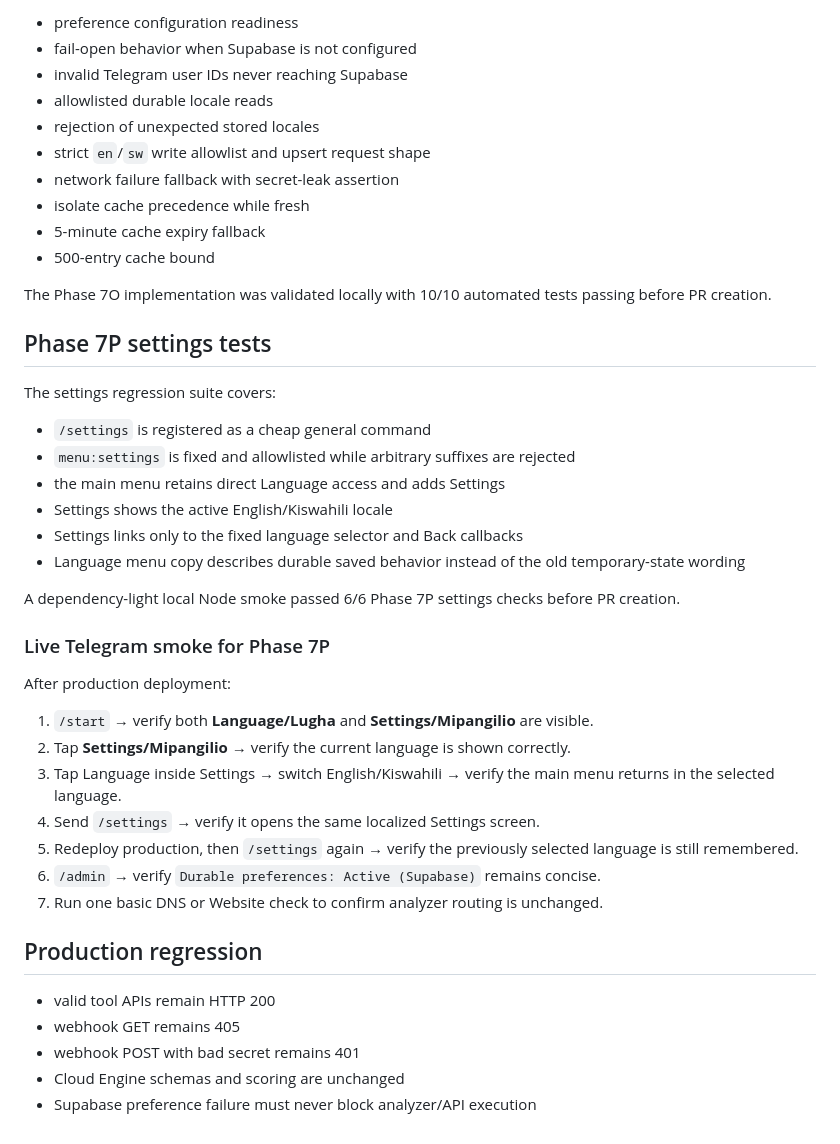
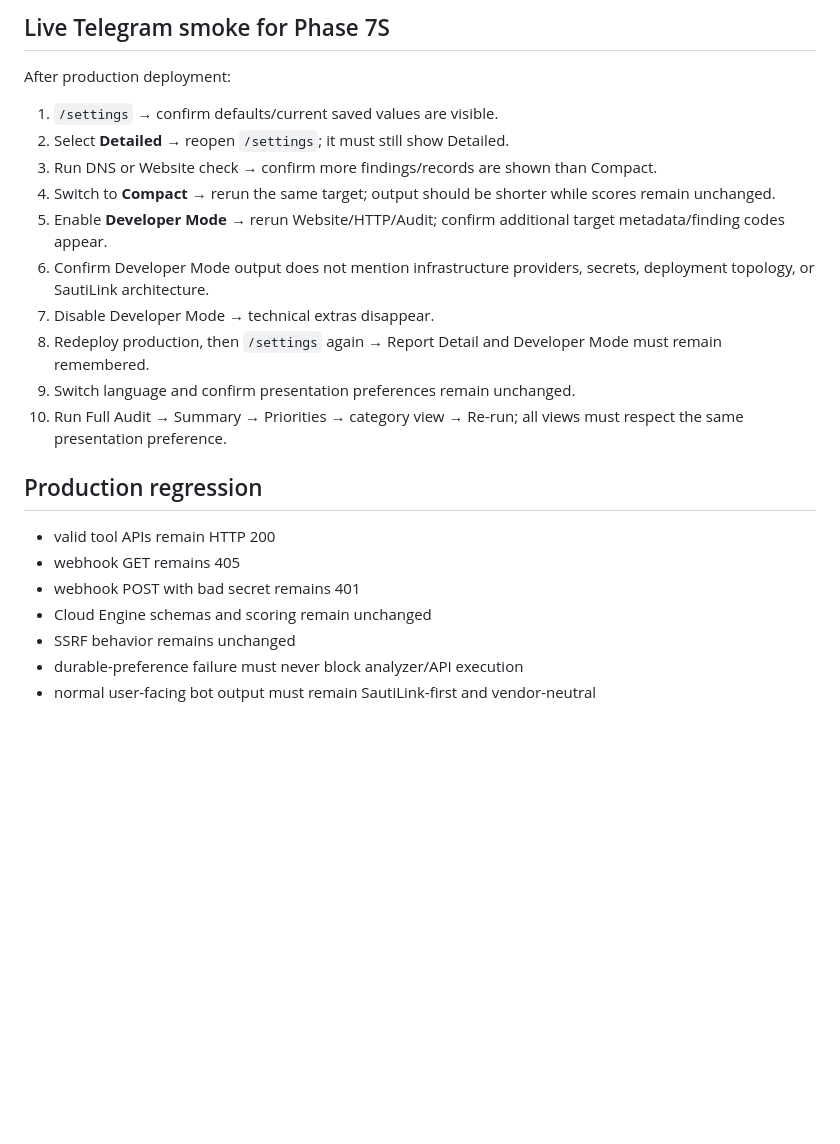
Before and after one commit to sautilink/sautilink-cloud-engine, a Markdown page: docs/TESTING.md, the part around one of its changes. Rendered like a GitHub page; blank space fills up the shorter version.

```diff
--- a/docs/TESTING.md
+++ b/docs/TESTING.md
@@ -74,46 +76,25 @@ The Node test suite covers:
 
-- preference configuration readiness
-- fail-open behavior when Supabase is not configured
-- invalid Telegram user IDs never reaching Supabase
-- allowlisted durable locale reads
-- rejection of unexpected stored locales
-- strict `en`/`sw` write allowlist and upsert request shape
-- network failure fallback with secret-leak assertion
-- isolate cache precedence while fresh
-- 5-minute cache expiry fallback
-- 500-entry cache bound
-
-The Phase 7O implementation was validated locally with 10/10 automated tests passing before PR creation.
-
-## Phase 7P settings tests
-
-The settings regression suite covers:
-
-- `/settings` is registered as a cheap general command
-- `menu:settings` is fixed and allowlisted while arbitrary suffixes are rejected
-- the main menu retains direct Language access and adds Settings
-- Settings shows the active English/Kiswahili locale
-- Settings links only to the fixed language selector and Back callbacks
-- Language menu copy describes durable saved behavior instead of the old temporary-state wording
-
-A dependency-light local Node smoke passed 6/6 Phase 7P settings checks before PR creation.
-
-### Live Telegram smoke for Phase 7P
+## Live Telegram smoke for Phase 7S
 
 After production deployment:
 
-1. `/start` → verify both **Language/Lugha** and **Settings/Mipangilio** are visible.
-2. Tap **Settings/Mipangilio** → verify the current language is shown correctly.
-3. Tap Language inside Settings → switch English/Kiswahili → verify the main menu returns in the selected language.
-4. Send `/settings` → verify it opens the same localized Settings screen.
-5. Redeploy production, then `/settings` again → verify the previously selected language is still remembered.
-6. `/admin` → verify `Durable preferences: Active (Supabase)` remains concise.
-7. Run one basic DNS or Website check to confirm analyzer routing is unchanged.
+1. `/settings` → confirm defaults/current saved values are visible.
+2. Select **Detailed** → reopen `/settings`; it must still show Detailed.
+3. Run DNS or Website check → confirm more findings/records are shown than Compact.
+4. Switch to **Compact** → rerun the same target; output should be shorter while scores remain unchanged.
+5. Enable **Developer Mode** → rerun Website/HTTP/Audit; confirm additional target metadata/finding codes appear.
+6. Confirm Developer Mode output does not mention infrastructure providers, secrets, deployment topology, or SautiLink architecture.
+7. Disable Developer Mode → technical extras disappear.
+8. Redeploy production, then `/settings` again → Report Detail and Developer Mode must remain remembered.
+9. Switch language and confirm presentation preferences remain unchanged.
+10. Run Full Audit → Summary → Priorities → category view → Re-run; all views must respect the same presentation preference.
 
 ## Production regression
 
 - valid tool APIs remain HTTP 200
 - webhook GET remains 405
 - webhook POST with bad secret remains 401
-- Cloud Engine schemas and scoring are unchanged
-- Supabase preference failure must never block analyzer/API execution
+- Cloud Engine schemas and scoring remain unchanged
+- SSRF behavior remains unchanged
+- durable-preference failure must never block analyzer/API execution
+- normal user-facing bot output must remain SautiLink-first and vendor-neutral
```
Also changed, not shown: other parts of docs/TESTING.md (+42 -40 lines).
